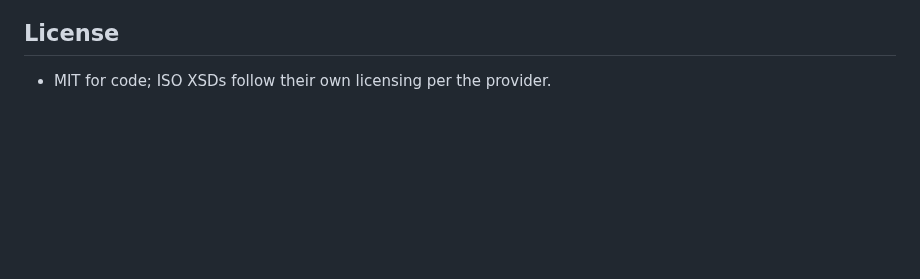
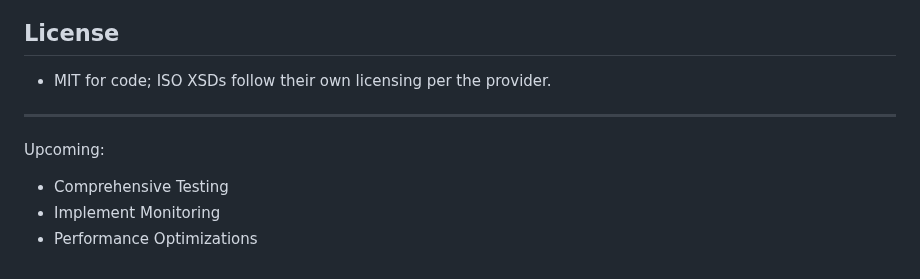
Before and after one commit to alfre97x/Middleware-ISO-20022-payments, a Markdown page: README.md, the part around the change. Rendered like a GitHub page; blank space fills up the shorter version.

```diff
--- a/README.md
+++ b/README.md
@@ -175,3 +175,11 @@ docker compose up --build
 ## License
 
 - MIT for code; ISO XSDs follow their own licensing per the provider.
+
+
+----
+
+Upcoming:
+- Comprehensive Testing
+- Implement Monitoring
+- Performance Optimizations
```
